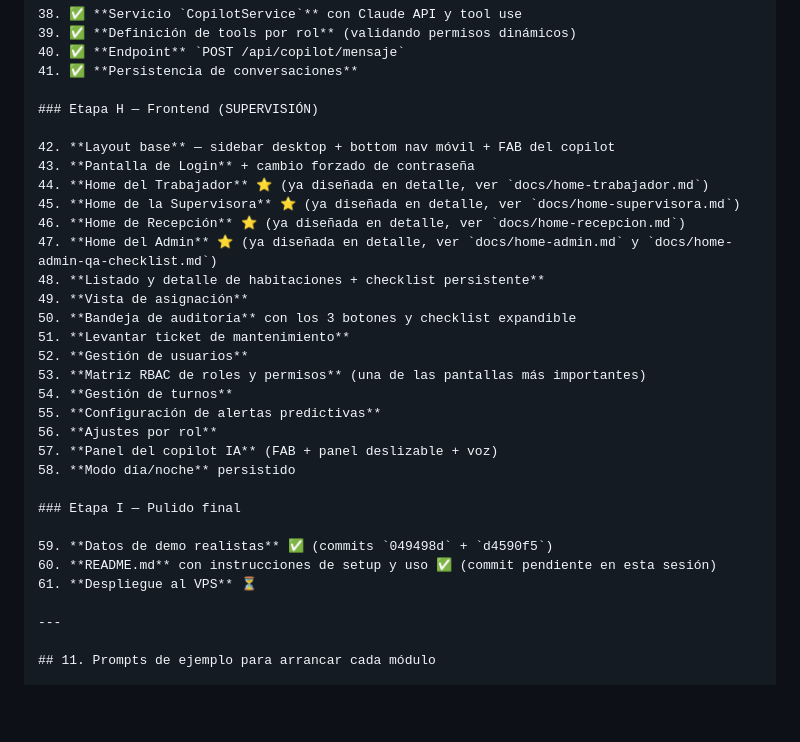
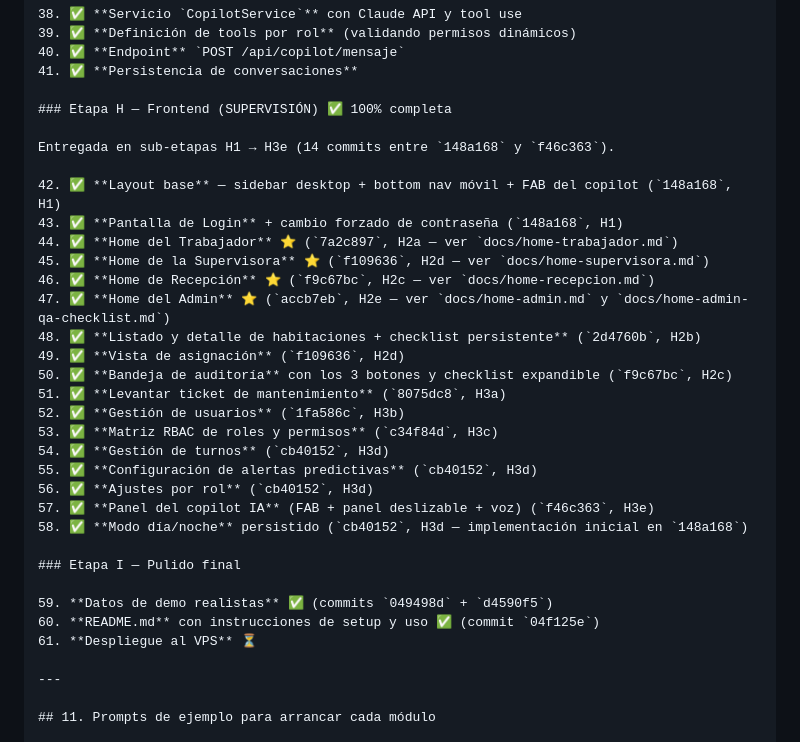
Before and after one commit to NicoCalama/atankalama-limpieza, a Markdown page: claude-code-setup.md, the part around the change. GitHub-like rendering; blank space fills up the shorter version.

Commit message:
docs: marcar Etapa H completa en claude-code-setup con commits por item
Ítems 42-58 ahora tienen ✅ + commit asociado (H1 → H3e).
También se corrige item 60 (README) con el hash del commit real (04f125e).

Co-Authored-By: Claude Opus 4.7 <noreply@anthropic.com>

```diff
--- a/claude-code-setup.md
+++ b/claude-code-setup.md
@@ -1054,30 +1054,32 @@ Este es el orden óptimo. Cada módulo construye sobre los anteriores.
 40. ✅ **Endpoint** `POST /api/copilot/mensaje`
 41. ✅ **Persistencia de conversaciones**
 
-### Etapa H — Frontend (SUPERVISIÓN)
+### Etapa H — Frontend (SUPERVISIÓN) ✅ 100% completa
 
-42. **Layout base** — sidebar desktop + bottom nav móvil + FAB del copilot
-43. **Pantalla de Login** + cambio forzado de contraseña
-44. **Home del Trabajador** ⭐ (ya diseñada en detalle, ver `docs/home-trabajador.md`)
-45. **Home de la Supervisora** ⭐ (ya diseñada en detalle, ver `docs/home-supervisora.md`)
-46. **Home de Recepción** ⭐ (ya diseñada en detalle, ver `docs/home-recepcion.md`)
-47. **Home del Admin** ⭐ (ya diseñada en detalle, ver `docs/home-admin.md` y `docs/home-admin-qa-checklist.md`)
-48. **Listado y detalle de habitaciones + checklist persistente**
-49. **Vista de asignación**
-50. **Bandeja de auditoría** con los 3 botones y checklist expandible
-51. **Levantar ticket de mantenimiento**
-52. **Gestión de usuarios**
-53. **Matriz RBAC de roles y permisos** (una de las pantallas más importantes)
-54. **Gestión de turnos**
-55. **Configuración de alertas predictivas**
-56. **Ajustes por rol**
-57. **Panel del copilot IA** (FAB + panel deslizable + voz)
-58. **Modo día/noche** persistido
+Entregada en sub-etapas H1 → H3e (14 commits entre `148a168` y `f46c363`).
+
+42. ✅ **Layout base** — sidebar desktop + bottom nav móvil + FAB del copilot (`148a168`, H1)
+43. ✅ **Pantalla de Login** + cambio forzado de contraseña (`148a168`, H1)
+44. ✅ **Home del Trabajador** ⭐ (`7a2c897`, H2a — ver `docs/home-trabajador.md`)
+45. ✅ **Home de la Supervisora** ⭐ (`f109636`, H2d — ver `docs/home-supervisora.md`)
+46. ✅ **Home de Recepción** ⭐ (`f9c67bc`, H2c — ver `docs/home-recepcion.md`)
+47. ✅ **Home del Admin** ⭐ (`accb7eb`, H2e — ver `docs/home-admin.md` y `docs/home-admin-qa-checklist.md`)
+48. ✅ **Listado y detalle de habitaciones + checklist persistente** (`2d4760b`, H2b)
+49. ✅ **Vista de asignación** (`f109636`, H2d)
+50. ✅ **Bandeja de auditoría** con los 3 botones y checklist expandible (`f9c67bc`, H2c)
+51. ✅ **Levantar ticket de mantenimiento** (`8075dc8`, H3a)
+52. ✅ **Gestión de usuarios** (`1fa586c`, H3b)
+53. ✅ **Matriz RBAC de roles y permisos** (`c34f84d`, H3c)
+54. ✅ **Gestión de turnos** (`cb40152`, H3d)
+55. ✅ **Configuración de alertas predictivas** (`cb40152`, H3d)
+56. ✅ **Ajustes por rol** (`cb40152`, H3d)
+57. ✅ **Panel del copilot IA** (FAB + panel deslizable + voz) (`f46c363`, H3e)
+58. ✅ **Modo día/noche** persistido (`cb40152`, H3d — implementación inicial en `148a168`)
 
 ### Etapa I — Pulido final
 
 59. **Datos de demo realistas** ✅ (commits `049498d` + `d4590f5`)
-60. **README.md** con instrucciones de setup y uso ✅ (commit pendiente en esta sesión)
+60. **README.md** con instrucciones de setup y uso ✅ (commit `04f125e`)
 61. **Despliegue al VPS** ⏳
 
 ---
```
